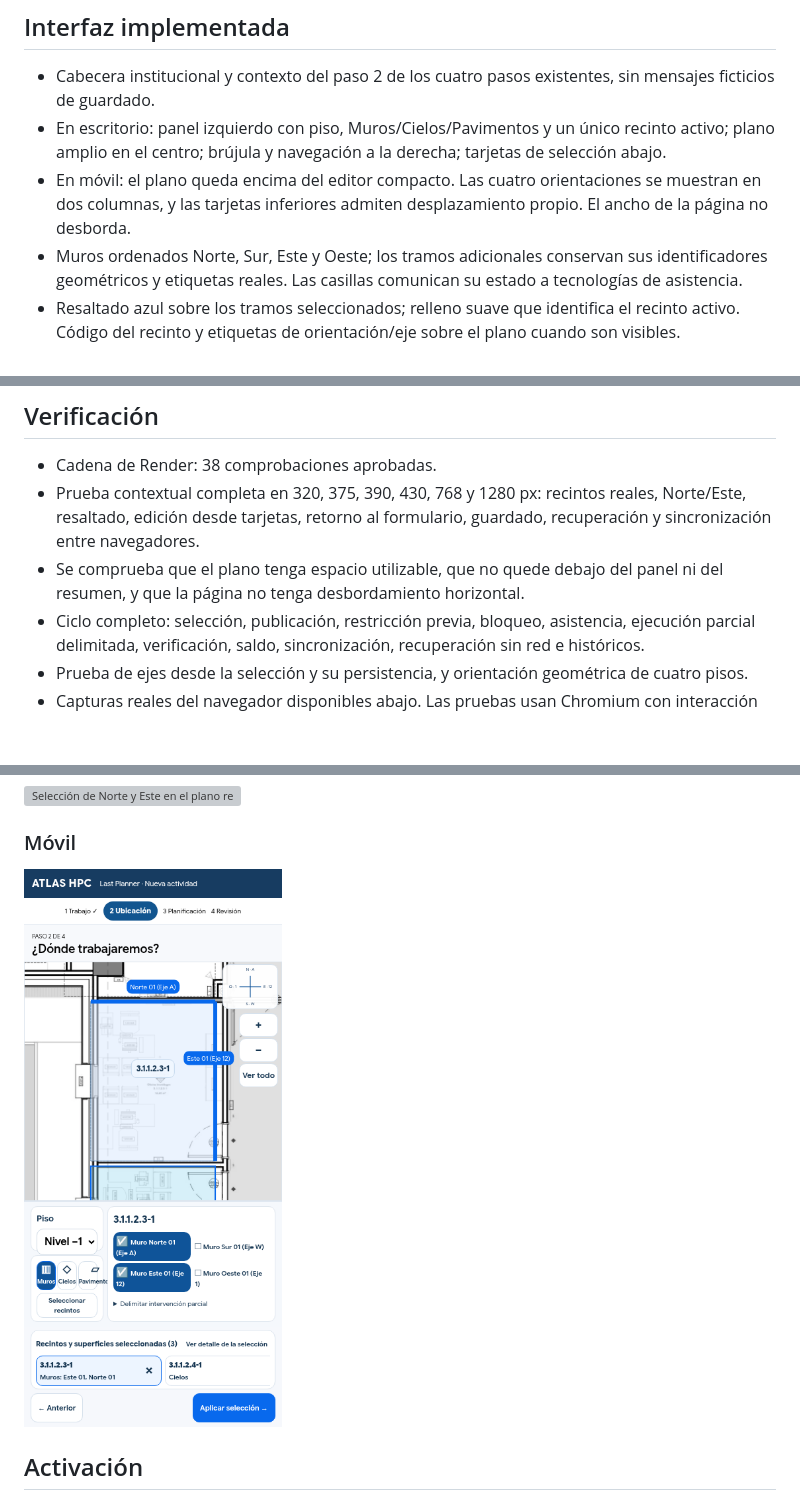
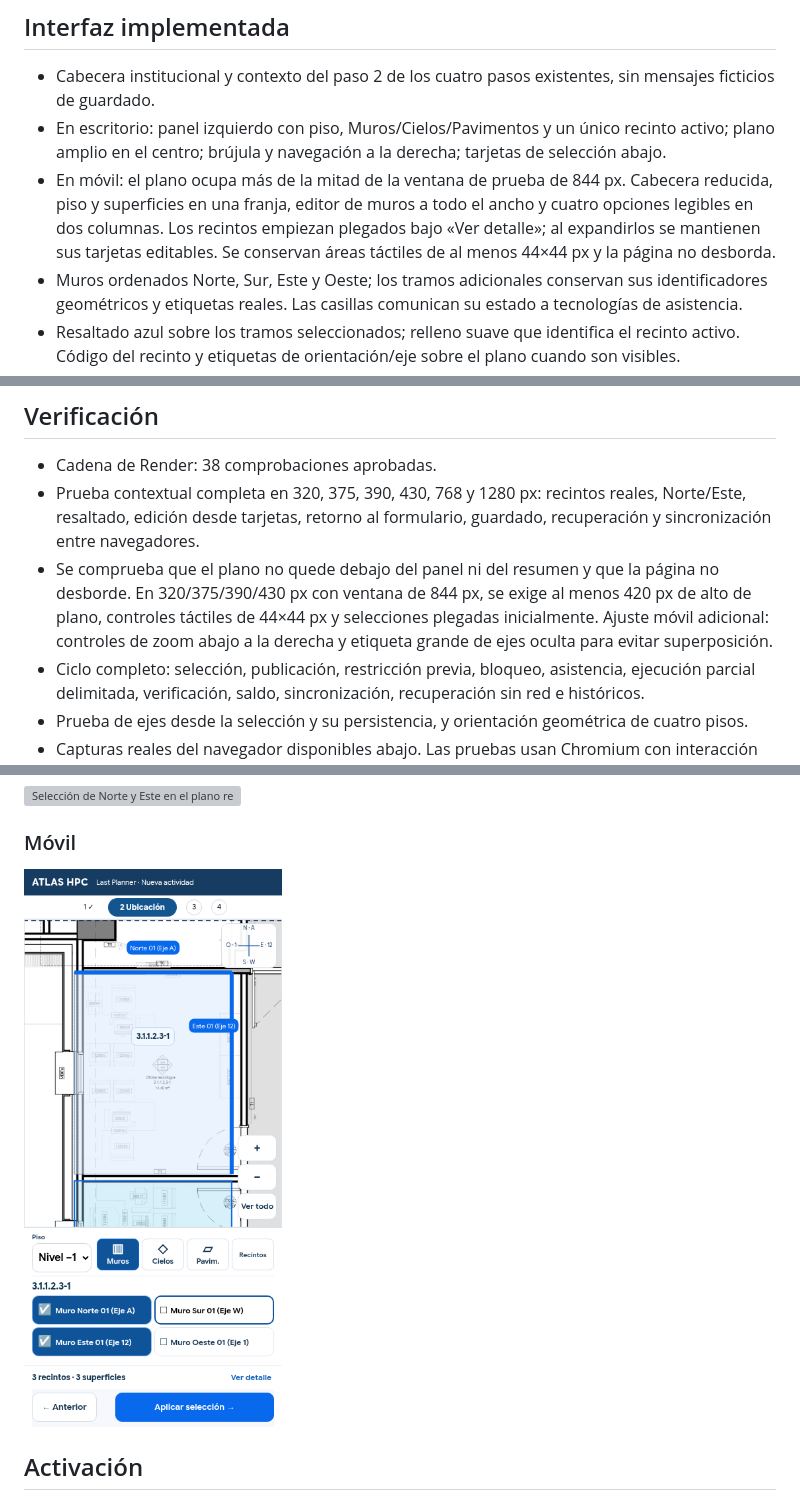
Before and after one commit to sebacamposhan-cloud/atlas-hpc, a Markdown page: docs/lastplanner-spatial-workspace.md, 3 parts joined by grey strips. Drawn GitHub-style; pictures changed too: docs/screenshots/lastplanner-spatial-mobile.png; blank space fills up the shorter version; grey boxes are pictures that could not be loaded.

Commit message:
fix(lastplanner): rebalance mobile map and surface controls

```diff
--- a/docs/lastplanner-spatial-workspace.md
+++ b/docs/lastplanner-spatial-workspace.md
@@ -6,7 +6,7 @@ La selección de Last Planner utiliza ahora un espacio de trabajo basado en la r
 
 - Cabecera institucional y contexto del paso 2 de los cuatro pasos existentes, sin mensajes ficticios de guardado.
 - En escritorio: panel izquierdo con piso, Muros/Cielos/Pavimentos y un único recinto activo; plano amplio en el centro; brújula y navegación a la derecha; tarjetas de selección abajo.
-- En móvil: el plano queda encima del editor compacto. Las cuatro orientaciones se muestran en dos columnas, y las tarjetas inferiores admiten desplazamiento propio. El ancho de la página no desborda.
+- En móvil: el plano ocupa más de la mitad de la ventana de prueba de 844 px. Cabecera reducida, piso y superficies en una franja, editor de muros a todo el ancho y cuatro opciones legibles en dos columnas. Los recintos empiezan plegados bajo «Ver detalle»; al expandirlos se mantienen sus tarjetas editables. Se conservan áreas táctiles de al menos 44×44 px y la página no desborda.
 - Muros ordenados Norte, Sur, Este y Oeste; los tramos adicionales conservan sus identificadores geométricos y etiquetas reales. Las casillas comunican su estado a tecnologías de asistencia.
 - Resaltado azul sobre los tramos seleccionados; relleno suave que identifica el recinto activo. Código del recinto y etiquetas de orientación/eje sobre el plano cuando son visibles.
 - Una tarjeta por recinto con resumen de las superficies. Tocar «Editar superficies» enfoca ese recinto en el mismo visor y recupera sus marcas. Quitar un recinto es una acción independiente. «Ver detalle» permite quitar una superficie concreta.
@@ -27,7 +27,7 @@ Las referencias cardinales siguen siendo N→A, S→W, E→12 y O→1, calibrada
 
 - Cadena de Render: 38 comprobaciones aprobadas.
 - Prueba contextual completa en 320, 375, 390, 430, 768 y 1280 px: recintos reales, Norte/Este, resaltado, edición desde tarjetas, retorno al formulario, guardado, recuperación y sincronización entre navegadores.
-- Se comprueba que el plano tenga espacio utilizable, que no quede debajo del panel ni del resumen, y que la página no tenga desbordamiento horizontal.
+- Se comprueba que el plano no quede debajo del panel ni del resumen y que la página no desborde. En 320/375/390/430 px con ventana de 844 px, se exige al menos 420 px de alto de plano, controles táctiles de 44×44 px y selecciones plegadas inicialmente. Ajuste móvil adicional: controles de zoom abajo a la derecha y etiqueta grande de ejes oculta para evitar superposición.
 - Ciclo completo: selección, publicación, restricción previa, bloqueo, asistencia, ejecución parcial delimitada, verificación, saldo, sincronización, recuperación sin red e históricos.
 - Prueba de ejes desde la selección y su persistencia, y orientación geométrica de cuatro pisos.
 - Capturas reales del navegador disponibles abajo. Las pruebas usan Chromium con interacción táctil; no sustituyen una comprobación en Safari de un iPhone físico.
```
Also changed, not shown: 4 other files.
